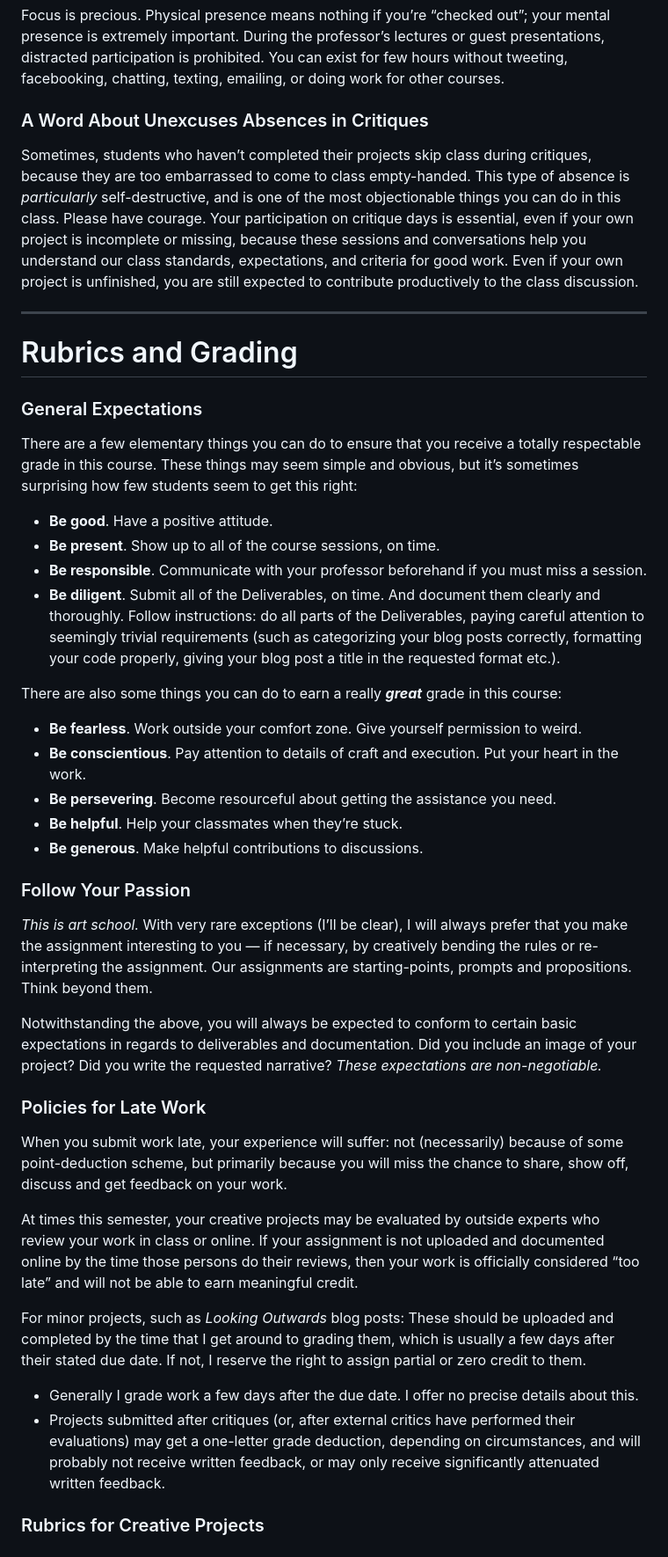
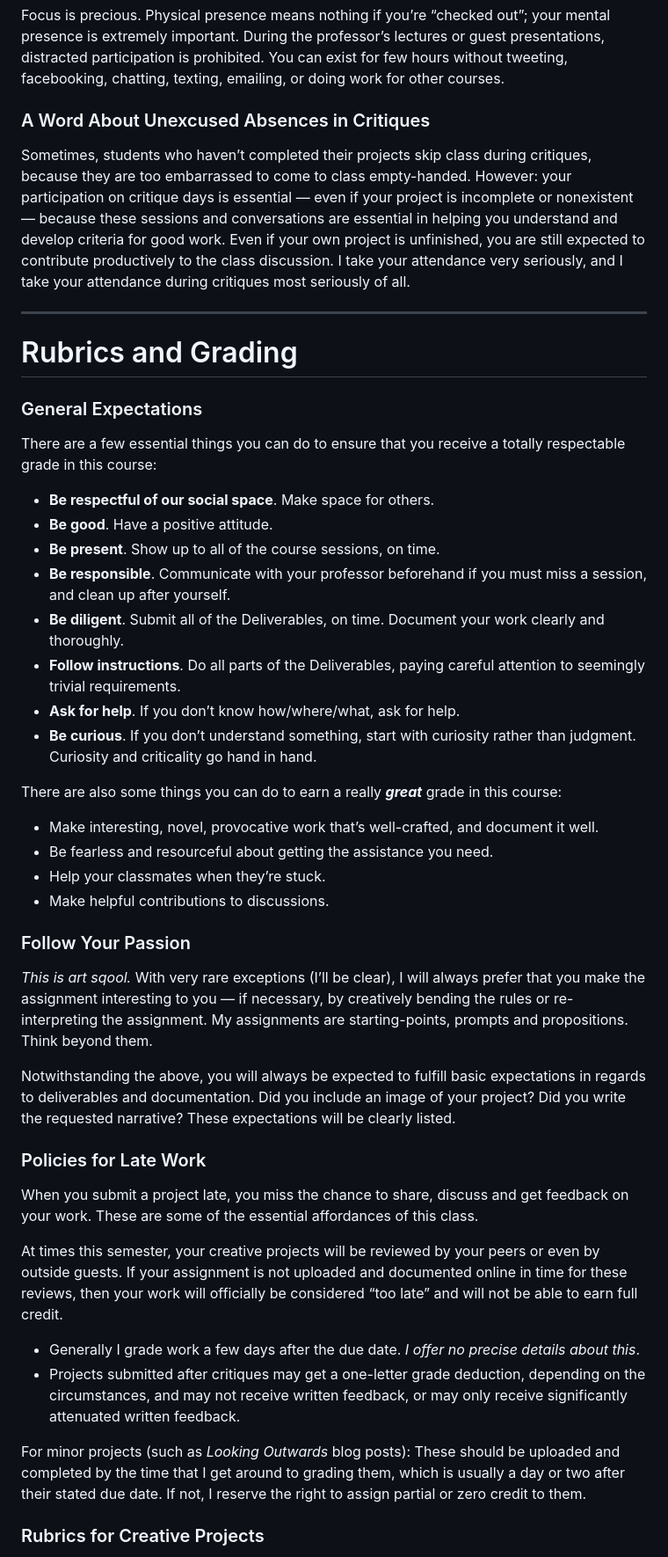
Before and after one commit to golanlevin/lectures, a Markdown page: syllabi/60-210_fall_2022.md, the part around one of its changes. Shown at 88% size. GitHub-like rendering.

```diff
--- a/syllabi/60-210_fall_2022.md
+++ b/syllabi/60-210_fall_2022.md
@@ -189,8 +170,9 @@ I can be very understanding and accommodating about planned and necessary absenc
 
 Focus is precious. Physical presence means nothing if you’re “checked out”; your mental presence is extremely important. During the professor’s lectures or guest presentations, distracted participation is prohibited. You can exist for few hours without tweeting, facebooking, chatting, texting, emailing, or doing work for other courses.
 
-### A Word About Unexcuses Absences in Critiques
-Sometimes, students who haven’t completed their projects skip class during critiques, because they are too embarrassed to come to class empty-handed. This type of absence is *particularly* self-destructive, and is one of the most objectionable things you can do in this class. Please have courage. Your participation on critique days is essential, even if your own project is incomplete or missing, because these sessions and conversations help you understand our class standards, expectations, and criteria for good work. Even if your own project is unfinished, you are still expected to contribute productively to the class discussion.
+### A Word About Unexcused Absences in Critiques
+
+Sometimes, students who haven’t completed their projects skip class during critiques, because they are too embarrassed to come to class empty-handed. However: your participation on critique days is essential — even if your project is incomplete or nonexistent — because these sessions and conversations are essential in helping you understand and develop criteria for good work. Even if your own project is unfinished, you are still expected to contribute productively to the class discussion. I take your attendance very seriously, and I take your attendance during critiques most seriously of all.
 
 
 
@@ -198,36 +180,40 @@ Sometimes, students who haven’t completed their projects skip class during cri
 # Rubrics and Grading
 
 ### General Expectations
-There are a few elementary things you can do to ensure that you receive a totally respectable grade in this course. These things may seem simple and obvious, but it’s sometimes surprising how few students seem to get this right:
+There are a few essential things you can do to ensure that you receive a totally respectable grade in this course:
 
+* **Be respectful of our social space**. Make space for others.
 * **Be good**. Have a positive attitude.
 * **Be present**. Show up to all of the course sessions, on time.
-* **Be responsible**. Communicate with your professor beforehand if you must miss a session.
-* **Be diligent**. Submit all of the Deliverables, on time. And document them clearly and thoroughly.
-Follow instructions: do all parts of the Deliverables, paying careful attention to seemingly trivial requirements (such as categorizing your blog posts correctly, formatting your code properly, giving your blog post a title in the requested format etc.).
+* **Be responsible**. Communicate with your professor beforehand if you must miss a session, and clean up after yourself.
+* **Be diligent**. Submit all of the Deliverables, on time. Document your work clearly and thoroughly.
+* **Follow instructions**. Do all parts of the Deliverables, paying careful attention to seemingly trivial requirements.
+* **Ask for help**. If you don’t know how/where/what, ask for help.
+* **Be curious**. If you don’t understand something, start with curiosity rather than judgment. Curiosity and criticality go hand in hand.
 
 There are also some things you can do to earn a really ***great*** grade in this course:
 
-* **Be fearless**. Work outside your comfort zone. Give yourself permission to weird.
-* **Be conscientious**. Pay attention to details of craft and execution.  Put your heart in the work.
-* **Be persevering**. Become resourceful about getting the assistance you need.
-* **Be helpful**. Help your classmates when they’re stuck.
-* **Be generous**. Make helpful contributions to discussions.
+* Make interesting, novel, provocative work that’s well-crafted, and document it well.
+* Be fearless and resourceful about getting the assistance you need.
+* Help your classmates when they’re stuck.
+* Make helpful contributions to discussions.
 
 
 ### Follow Your Passion
-*This is art school.* With very rare exceptions (I’ll be clear), I will always prefer that you make the assignment interesting to you — if necessary, by creatively bending the rules or re-interpreting the assignment. Our assignments are starting-points, prompts and propositions. Think beyond them.
+*This is art sqool.* With very rare exceptions (I’ll be clear), I will always prefer that you make the assignment interesting to you — if necessary, by creatively bending the rules or re-interpreting the assignment. My assignments are starting-points, prompts and propositions. Think beyond them.
 
-Notwithstanding the above, you will always be expected to conform to certain basic expectations in regards to deliverables and documentation. Did you include an image of your project? Did you write the requested narrative? *These expectations are non-negotiable.*
+Notwithstanding the above, you will always be expected to fulfill basic expectations in regards to deliverables and documentation. Did you include an image of your project? Did you write the requested narrative? These expectations will be clearly listed.
+
 
 ### Policies for Late Work
-When you submit work late, your experience will suffer: not (necessarily) because of some point-deduction scheme, but primarily because you will miss the chance to share, show off, discuss and get feedback on your work.
+When you submit a project late, you miss the chance to share, discuss and get feedback on your work. These are some of the essential affordances of this class.
 
-At times this semester, your creative projects may be evaluated by outside experts who review your work in class or online. If your assignment is not uploaded and documented online by the time those persons do their reviews, then your work is officially considered “too late” and will not be able to earn meaningful credit.
+At times this semester, your creative projects will be reviewed  by your peers or even by outside guests. If your assignment is not uploaded and documented online in time for these reviews, then your work will officially be considered “too late” and will not be able to earn full credit.
 
-For minor projects, such as *Looking Outwards* blog posts: These should be uploaded and completed by the time that I get around to grading them, which is usually a few days after their stated due date. If not, I reserve the right to assign partial or zero credit to them.
+* Generally I grade work a few days after the due date. *I offer no precise details about this*.
+* Projects submitted after critiques may get a one-letter grade deduction, depending on the circumstances, and may not receive written feedback, or may only receive significantly attenuated written feedback.
 
-* Generally I grade work a few days after the due date. I offer no precise details about this.
-* Projects submitted after critiques (or, after external critics have performed their evaluations) may get a one-letter grade deduction, depending on circumstances, and will probably not receive written feedback, or may only receive significantly attenuated written feedback.
+For minor projects (such as *Looking Outwards* blog posts): These should be uploaded and completed by the time that I get around to grading them, which is usually a day or two after their stated due date. If not, I reserve the right to assign partial or zero credit to them.
+
 
 ### Rubrics for Creative Projects
```
Also changed, not shown: other parts of syllabi/60-210_fall_2022.md (+96 -128 lines), syllabi/60-210.md (+2 -2 lines), syllabi/baskinger-rubrics.png (added).
